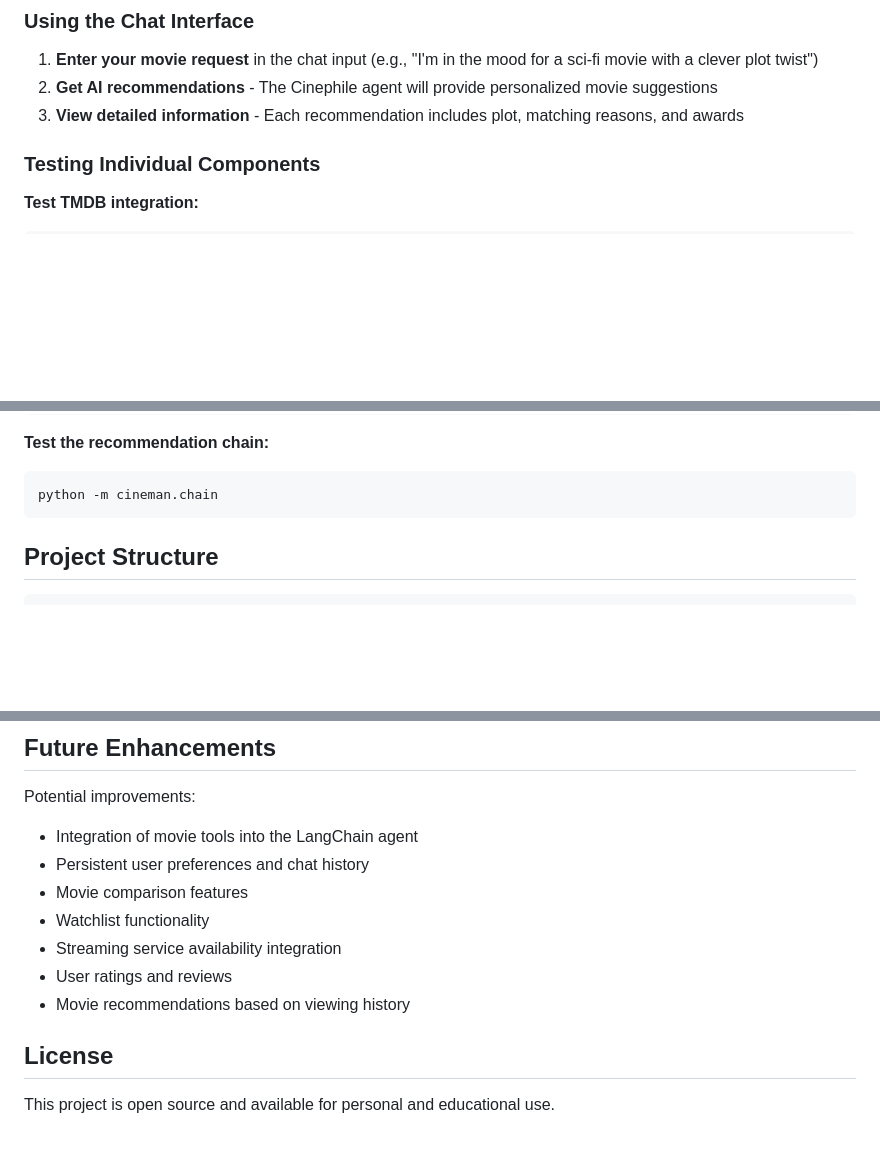
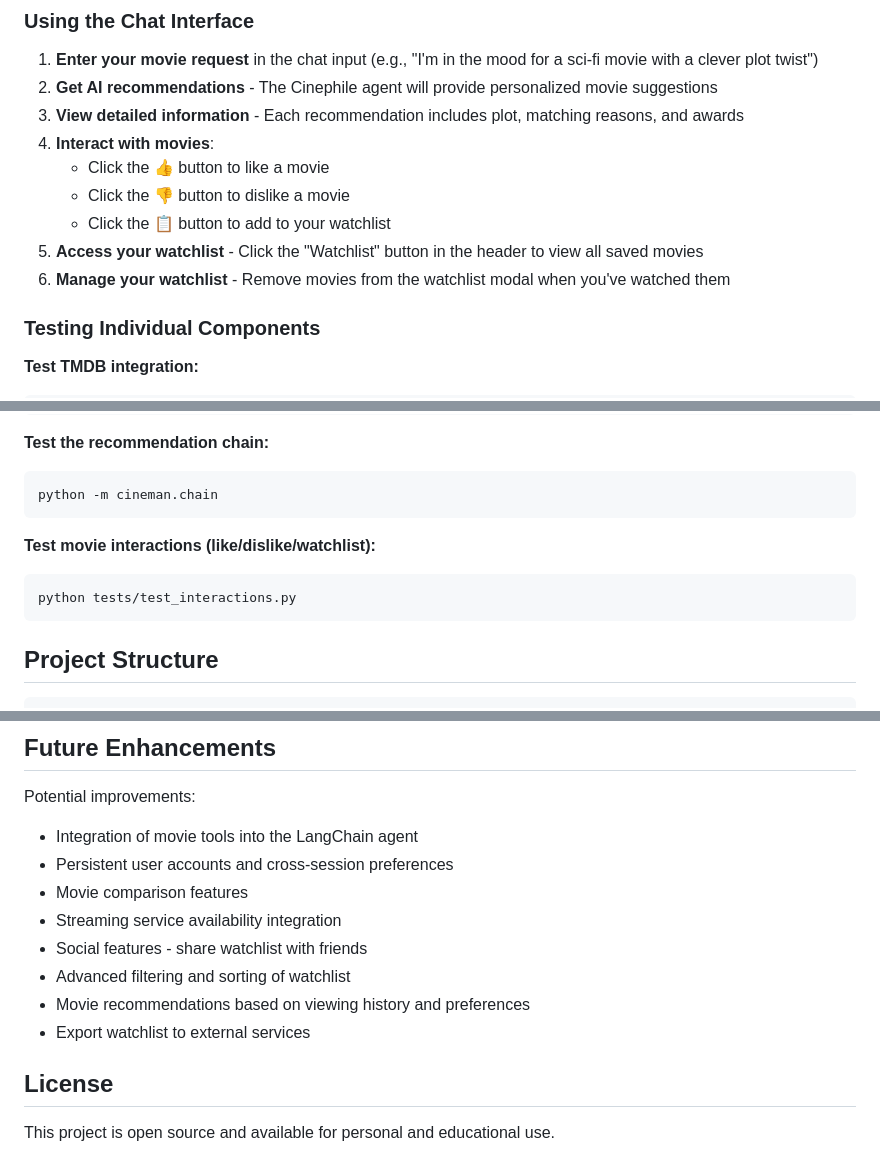
Before and after one commit to nikkhil6/cineman, a Markdown page: README.md, 3 parts joined by grey strips. Drawn GitHub-style; blank space fills up the shorter version.

Commit message:
Update README with new features documentation
Co-authored-by: nikkhil6 <74448003+nikkhil6@users.noreply.github.com>

````diff
--- a/README.md
+++ b/README.md
@@ -96,6 +99,12 @@ Navigate to `http://127.0.0.1:5000` to access the chat interface
 1. **Enter your movie request** in the chat input (e.g., "I'm in the mood for a sci-fi movie with a clever plot twist")
 2. **Get AI recommendations** - The Cinephile agent will provide personalized movie suggestions
 3. **View detailed information** - Each recommendation includes plot, matching reasons, and awards
+4. **Interact with movies**:
+   - Click the 👍 button to like a movie
+   - Click the 👎 button to dislike a movie
+   - Click the 📋 button to add to your watchlist
+5. **Access your watchlist** - Click the "Watchlist" button in the header to view all saved movies
+6. **Manage your watchlist** - Remove movies from the watchlist modal when you've watched them
 
 ### Testing Individual Components
 
@@ -112,6 +121,11 @@ python tests/test_omdb.py
 **Test the recommendation chain:**
 ```bash
 python -m cineman.chain
+```
+
+**Test movie interactions (like/dislike/watchlist):**
+```bash
+python tests/test_interactions.py
 ```
 
 ## Project Structure
@@ -248,12 +262,13 @@ To add new movie data tools:
 
 Potential improvements:
 - Integration of movie tools into the LangChain agent
-- Persistent user preferences and chat history
+- Persistent user accounts and cross-session preferences
 - Movie comparison features
-- Watchlist functionality
 - Streaming service availability integration
-- User ratings and reviews
-- Movie recommendations based on viewing history
+- Social features - share watchlist with friends
+- Advanced filtering and sorting of watchlist
+- Movie recommendations based on viewing history and preferences
+- Export watchlist to external services
 
 ## License
 
````
Also changed, not shown: other parts of README.md (+3 -0 lines).
